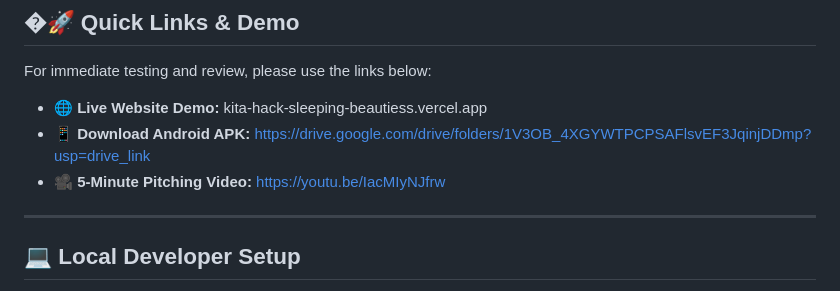
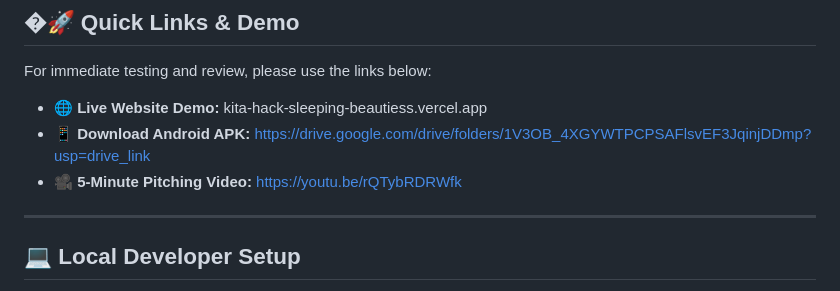
Before and after one commit to LEONG0719/KitaHack_SleepingBeautiess, a Markdown page: README.md, the part around the change. Rendered like a GitHub page.

Commit message:
Change pitching video link in README
Updated the link for the 5-minute pitching video.

```diff
--- a/README.md
+++ b/README.md
@@ -38,7 +38,7 @@ For immediate testing and review, please use the links below:
 
 - 🌐 **Live Website Demo:** kita-hack-sleeping-beautiess.vercel.app
 - 📱 **Download Android APK:** https://drive.google.com/drive/folders/1V3OB_4XGYWTPCPSAFlsvEF3JqinjDDmp?usp=drive_link
-- 🎥 **5-Minute Pitching Video:** https://youtu.be/IacMIyNJfrw
+- 🎥 **5-Minute Pitching Video:** https://youtu.be/rQTybRDRWfk
 
 ---
 
```
